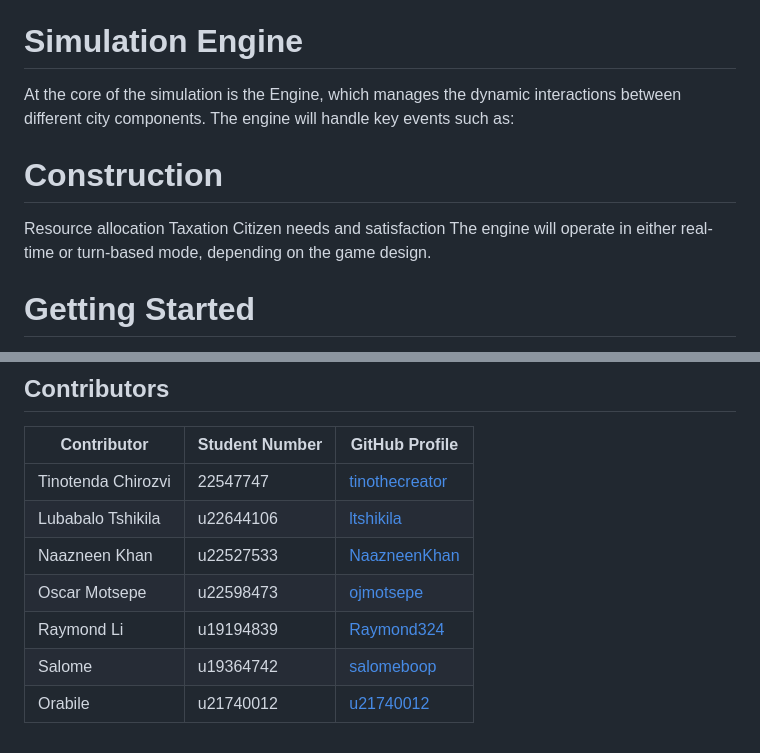
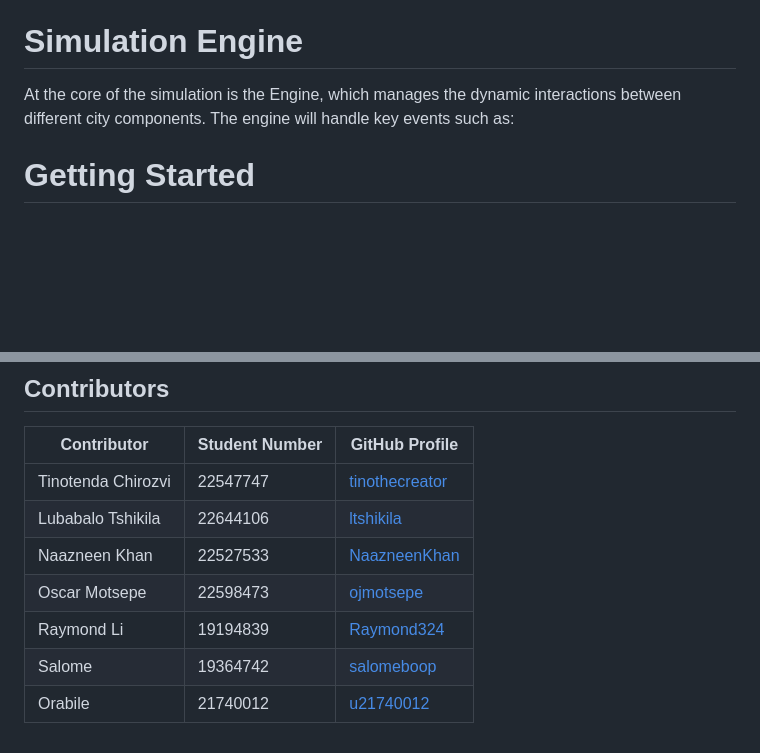
Before and after one commit to COS214-Project-2024/Ctrl-Alt-Elite, a Markdown page: README.md, 2 parts joined by grey strips. GitHub-like rendering; blank space fills up the shorter version.

```diff
--- a/README.md
+++ b/README.md
@@ -35,13 +35,6 @@ Collaborate effectively within a team, utilizing version control and best coding
 
 At the core of the simulation is the Engine, which manages the dynamic interactions between different city components. The engine will handle key events such as:
 
-# Construction
-
-Resource allocation
-Taxation
-Citizen needs and satisfaction
-The engine will operate in either real-time or turn-based mode, depending on the game design.
-
 # Getting Started
 
 Prerequisites
@@ -76,9 +69,9 @@ make run
 | Contributor         | Student Number | GitHub Profile                                      |
 |---------------------|----------------|-----------------------------------------------------|
 | Tinotenda Chirozvi  | 22547747       | [tinothecreator](https://github.com/tinothecreator)  |
-| Lubabalo Tshikila   | u22644106      | [ltshikila](https://github.com/ltshikila)            |
-| Naazneen Khan       | u22527533      | [NaazneenKhan](https://github.com/NaazneenKhan)      |
-| Oscar Motsepe       | u22598473      | [ojmotsepe](https://github.com/ojmotsepe)            |
-| Raymond Li          | u19194839      | [Raymond324](https://github.com/Raymond324)          |
-| Salome              | u19364742      | [salomeboop](https://github.com/salomeboop)          |
-| Orabile             | u21740012      | [u21740012](https://github.com/u21740012)            |
+| Lubabalo Tshikila   | 22644106      | [ltshikila](https://github.com/ltshikila)            |
+| Naazneen Khan       | 22527533      | [NaazneenKhan](https://github.com/NaazneenKhan)      |
+| Oscar Motsepe       | 22598473      | [ojmotsepe](https://github.com/ojmotsepe)            |
+| Raymond Li          | 19194839      | [Raymond324](https://github.com/Raymond324)          |
+| Salome              | 19364742      | [salomeboop](https://github.com/salomeboop)          |
+| Orabile             | 21740012      | [u21740012](https://github.com/u21740012)            |
```
